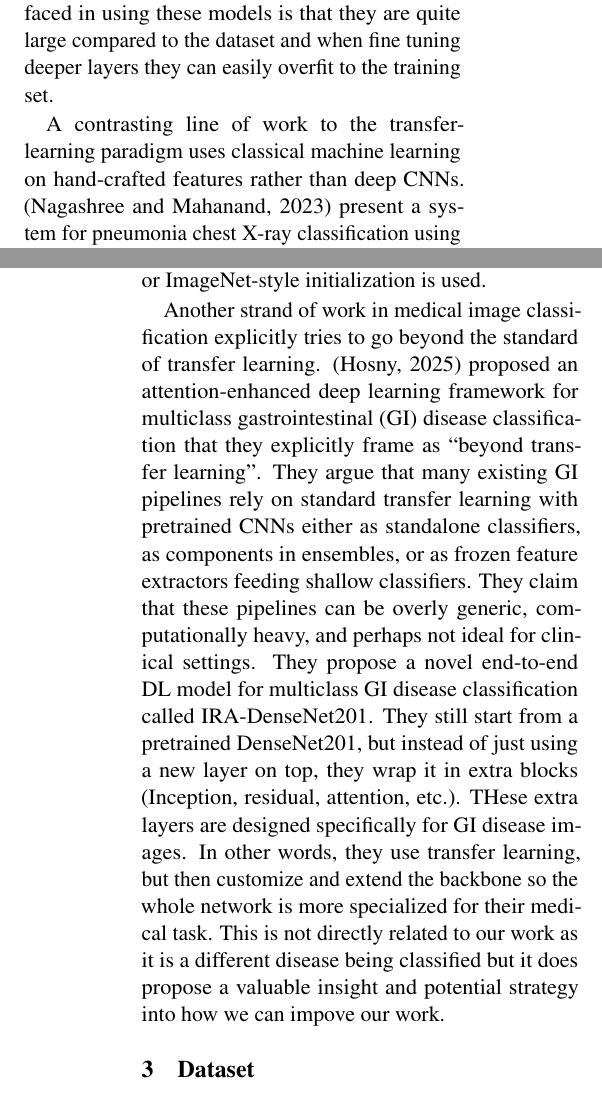
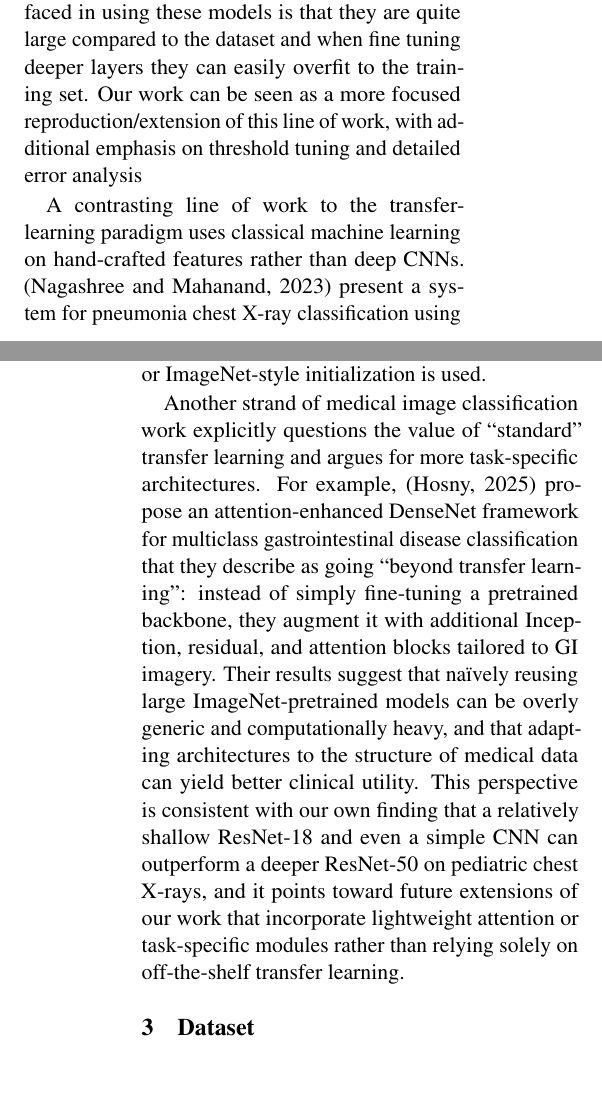
Before and after one commit to andrewlgoetz/Pneumonia-Classification-CNN, a LaTeX document (Proposal LaTeX/final-report.tex): two parts of the columns of pages 1 and 2 of 9, joined at a grey line, cut so that both start at the same text. Compiled offline with pdfLaTeX.

Commit message:
related work tex

```diff
--- a/Proposal LaTeX/final-report.tex
+++ b/Proposal LaTeX/final-report.tex
@@ -95,11 +95,11 @@ One of the most influential works in this area is CheXNet by Rajpurkar et al., w
 
 
-Previous work done on a similar task by (Kermany, 2018) has shown the effectiveness of both Convolutional Neural Networks and transfer learning in the domain medical image classification managing to achieve accuracies of >90\% on multi-label classification problems using Optical Coherence Tomography Images with Choroidal Neovascularization(CNV)/Drusen/Diabetic Macular Edema(DME); and Chest X-Rays with either Viral/Bacterial Pneumonia.  According to (Chouhan, 2020) transfer learning is a great tool for domains when only limited data is available, a major issue faced in using these models is that they are quite large compared to the dataset and when fine tuning deeper layers they can easily overfit to the training set.
+Previous work done on a similar task (same dataset) by (Kermany, 2018) has shown the effectiveness of both Convolutional Neural Networks and transfer learning in the domain medical image classification managing to achieve accuracies of >90\% on multi-label classification problems using Optical Coherence Tomography Images with Choroidal Neovascularization(CNV)/Drusen/Diabetic Macular Edema(DME); and Chest X-Rays with either Viral/Bacterial Pneumonia.  According to (Chouhan, 2020) transfer learning is a great tool for domains when only limited data is available, a major issue faced in using these models is that they are quite large compared to the dataset and when fine tuning deeper layers they can easily overfit to the training set. Our work can be seen as a more focused reproduction/extension of this line of work, with additional emphasis on threshold tuning and detailed error analysis
 
 
 A contrasting line of work to the transfer-learning paradigm uses classical machine learning on hand-crafted features rather than deep CNNs. (Nagashree and Mahanand, 2023) present a system for pneumonia chest X-ray classification using a Support Vector Machine (SVM), targeting the same type of task as ours: distinguishing pneumonia from normal cases in chest radiographs. Instead of learning features from scratch, they first extract Haar, shape, and texture descriptors from each X-ray and then train an SVM on these fixed feature vectors. Their study compares SVM performance against several other classifiers (decision trees, naive Bayes, k-nearest neighbours) and reports that SVM achieves the best overall accuracy for pneumonia detection. This pipeline is an example of a non–transfer-learning approach: all discriminative information comes from manually engineered features, and no pretrained deep network or ImageNet-style initialization is used.
 
-Another strand of work in medical image classification explicitly tries to go beyond the standard of transfer learning. (Hosny, 2025) proposed an attention-enhanced deep learning framework for multiclass gastrointestinal (GI) disease classification that they explicitly frame as “beyond transfer learning”. They argue that many existing GI pipelines rely on standard transfer learning with pretrained CNNs either as standalone classifiers, as components in ensembles, or as frozen feature extractors feeding shallow classifiers. They claim that these pipelines can be overly generic, computationally heavy, and perhaps not ideal for clinical settings. They propose a novel end-to-end DL model for multiclass GI disease classification called IRA-DenseNet201. They still start from a pretrained DenseNet201, but instead of just using a new layer on top, they wrap it in extra blocks (Inception, residual, attention, etc.). THese extra layers are designed specifically for GI disease images. In other words, they use transfer learning, but then customize and extend the backbone so the whole network is more specialized for their medical task. This is not directly related to our work as it is a different disease being classified but it does propose a valuable insight and potential strategy into how we can impove our work.
+Another strand of medical image classification work explicitly questions the value of “standard” transfer learning and argues for more task-specific architectures. For example, (Hosny, 2025) propose an attention-enhanced DenseNet framework for multiclass gastrointestinal disease classification that they describe as going “beyond transfer learning”: instead of simply fine-tuning a pretrained backbone, they augment it with additional Inception, residual, and attention blocks tailored to GI imagery. Their results suggest that naïvely reusing large ImageNet-pretrained models can be overly generic and computationally heavy, and that adapting architectures to the structure of medical data can yield better clinical utility. This perspective is consistent with our own finding that a relatively shallow ResNet-18 and even a simple CNN can outperform a deeper ResNet-50 on pediatric chest X-rays, and it points toward future extensions of our work that incorporate lightweight attention or task-specific modules rather than relying solely on off-the-shelf transfer learning.
 
 \section{Dataset}
 
```
Also changed, not shown: Proposal LaTeX/final-report.pdf, Proposal LaTeX/final-report.tex (2 more changed lines).
